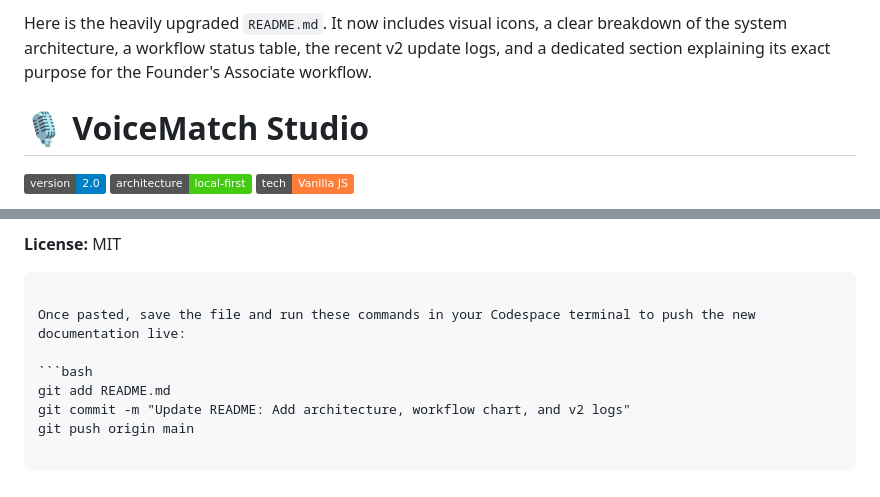
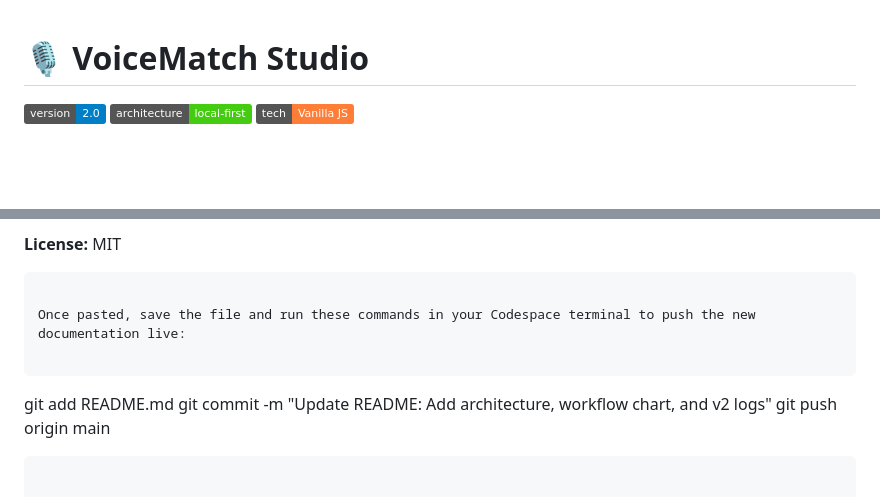
Before and after one commit to githubbest729/VoiceMatch-Studio, a Markdown page: README.md, 2 parts joined by grey strips. GitHub-like rendering; badges without logos; blank space fills up the shorter version.

````diff
--- a/README.md
+++ b/README.md
@@ -1,6 +1,3 @@
-Here is the heavily upgraded `README.md`. It now includes visual icons, a clear breakdown of the system architecture, a workflow status table, the recent v2 update logs, and a dedicated section explaining its exact purpose for the Founder's Associate workflow.
-
-
 # 🎙️ VoiceMatch Studio
 
 ![Version](https://img.shields.io/badge/version-2.0-blue) ![Architecture](https://img.shields.io/badge/architecture-local--first-success) ![Tech](https://img.shields.io/badge/tech-Vanilla_JS-orange)
@@ -100,7 +97,7 @@ Open `http://localhost:8080`. *Note: Service workers require `localhost` or HTTP
 
 Once pasted, save the file and run these commands in your Codespace terminal to push the new documentation live:
 
-```bash
+```
 git add README.md
 git commit -m "Update README: Add architecture, workflow chart, and v2 logs"
 git push origin main
````
